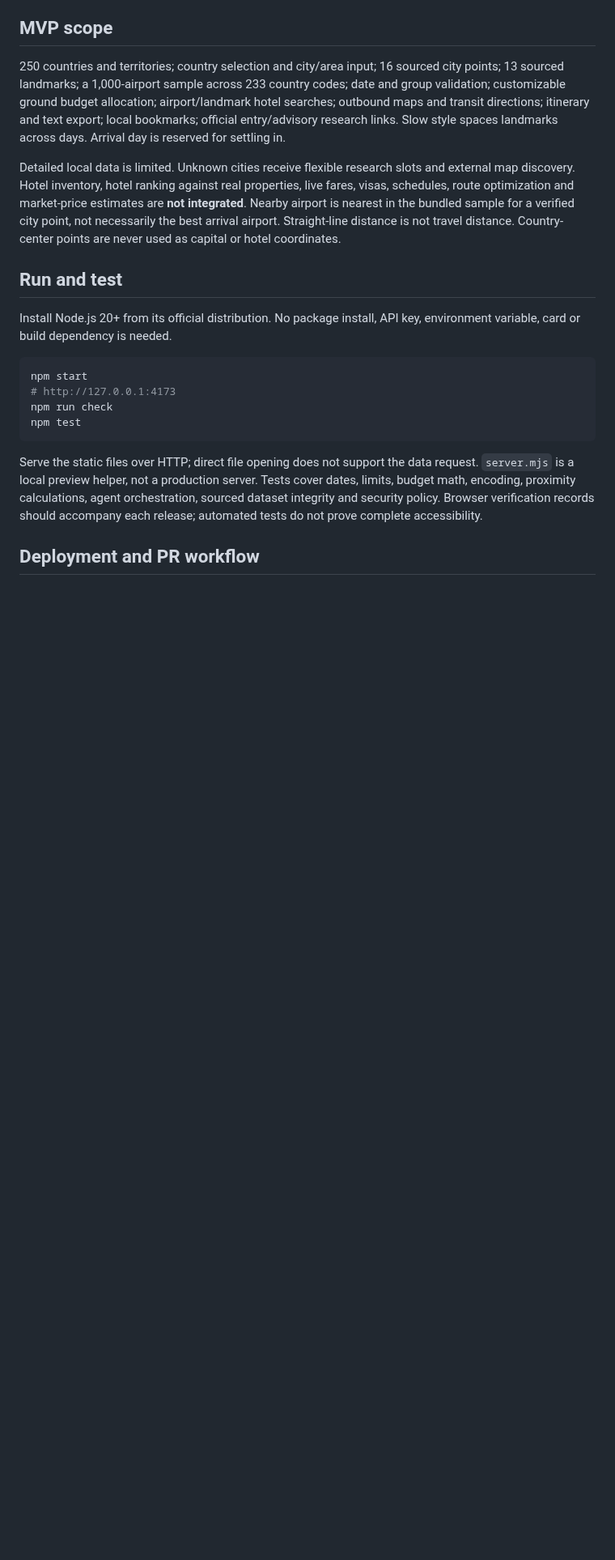
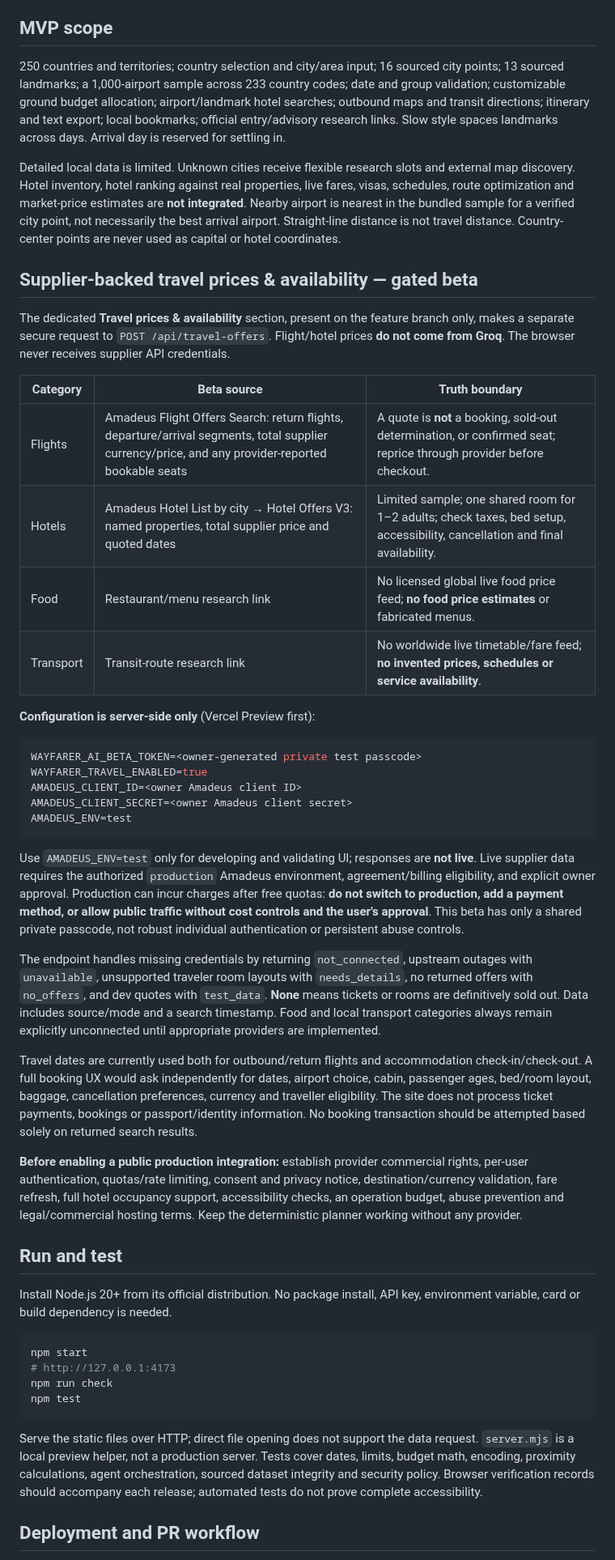
Before and after one commit to teldigi5-wq/wayfarer-world-travel, a Markdown page: README.md, the part around one of its changes. Shown at 81% size. Rendered like a GitHub page; blank space fills up the shorter version.

Commit message:
docs: document flight/hotel provider offers, source labels, food/transit limitations and setup

````diff
--- a/README.md
+++ b/README.md
@@ -9,6 +12,35 @@ A static, worldwide travel planner built to operate with a strict $0 development
 250 countries and territories; country selection and city/area input; 16 sourced city points; 13 sourced landmarks; a 1,000-airport sample across 233 country codes; date and group validation; customizable ground budget allocation; airport/landmark hotel searches; outbound maps and transit directions; itinerary and text export; local bookmarks; official entry/advisory research links. Slow style spaces landmarks across days. Arrival day is reserved for settling in.
 
 Detailed local data is limited. Unknown cities receive flexible research slots and external map discovery. Hotel inventory, hotel ranking against real properties, live fares, visas, schedules, route optimization and market-price estimates are **not integrated**. Nearby airport is nearest in the bundled sample for a verified city point, not necessarily the best arrival airport. Straight-line distance is not travel distance. Country-center points are never used as capital or hotel coordinates.
+
+## Supplier-backed travel prices & availability — gated beta
+
+The dedicated **Travel prices & availability** section, present on the feature branch only, makes a separate secure request to `POST /api/travel-offers`. Flight/hotel prices **do not come from Groq**. The browser never receives supplier API credentials.
+
+| Category | Beta source | Truth boundary |
+|---|---|---|
+| Flights | Amadeus Flight Offers Search: return flights, departure/arrival segments, total supplier currency/price, and any provider-reported bookable seats | A quote is **not** a booking, sold-out determination, or confirmed seat; reprice through provider before checkout. |
+| Hotels | Amadeus Hotel List by city → Hotel Offers V3: named properties, total supplier price and quoted dates | Limited sample; one shared room for 1–2 adults; check taxes, bed setup, accessibility, cancellation and final availability. |
+| Food | Restaurant/menu research link | No licensed global live food price feed; **no food price estimates** or fabricated menus. |
+| Transport | Transit-route research link | No worldwide live timetable/fare feed; **no invented prices, schedules or service availability**. |
+
+**Configuration is server-side only** (Vercel Preview first):
+
+```env
+WAYFARER_AI_BETA_TOKEN=<owner-generated private test passcode>
+WAYFARER_TRAVEL_ENABLED=true
+AMADEUS_CLIENT_ID=<owner Amadeus client ID>
+AMADEUS_CLIENT_SECRET=<owner Amadeus client secret>
+AMADEUS_ENV=test
+```
+
+Use `AMADEUS_ENV=test` only for developing and validating UI; responses are **not live**. Live supplier data requires the authorized `production` Amadeus environment, agreement/billing eligibility, and explicit owner approval. Production can incur charges after free quotas: **do not switch to production, add a payment method, or allow public traffic without cost controls and the user's approval**. This beta has only a shared private passcode, not robust individual authentication or persistent abuse controls.
+
+The endpoint handles missing credentials by returning `not_connected`, upstream outages with `unavailable`, unsupported traveler room layouts with `needs_details`, no returned offers with `no_offers`, and dev quotes with `test_data`. **None** means tickets or rooms are definitively sold out. Data includes source/mode and a search timestamp. Food and local transport categories always remain explicitly unconnected until appropriate providers are implemented.
+
+Travel dates are currently used both for outbound/return flights and accommodation check-in/check-out. A full booking UX would ask independently for dates, airport choice, cabin, passenger ages, bed/room layout, baggage, cancellation preferences, currency and traveller eligibility. The site does not process ticket payments, bookings or passport/identity information. No booking transaction should be attempted based solely on returned search results.
+
+**Before enabling a public production integration:** establish provider commercial rights, per-user authentication, quotas/rate limiting, consent and privacy notice, destination/currency validation, fare refresh, full hotel occupancy support, accessibility checks, an operation budget, abuse prevention and legal/commercial hosting terms. Keep the deterministic planner working without any provider.
 
 ## Run and test
 
````
Also changed, not shown: other parts of README.md (+7 -4 lines).
